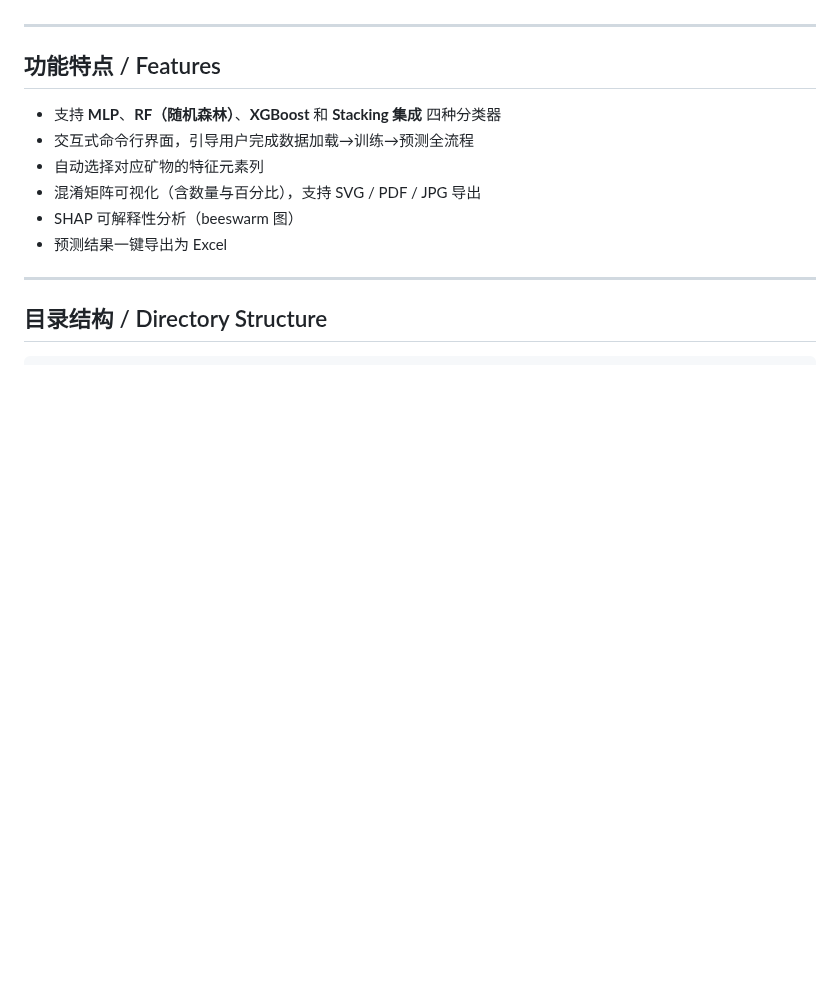
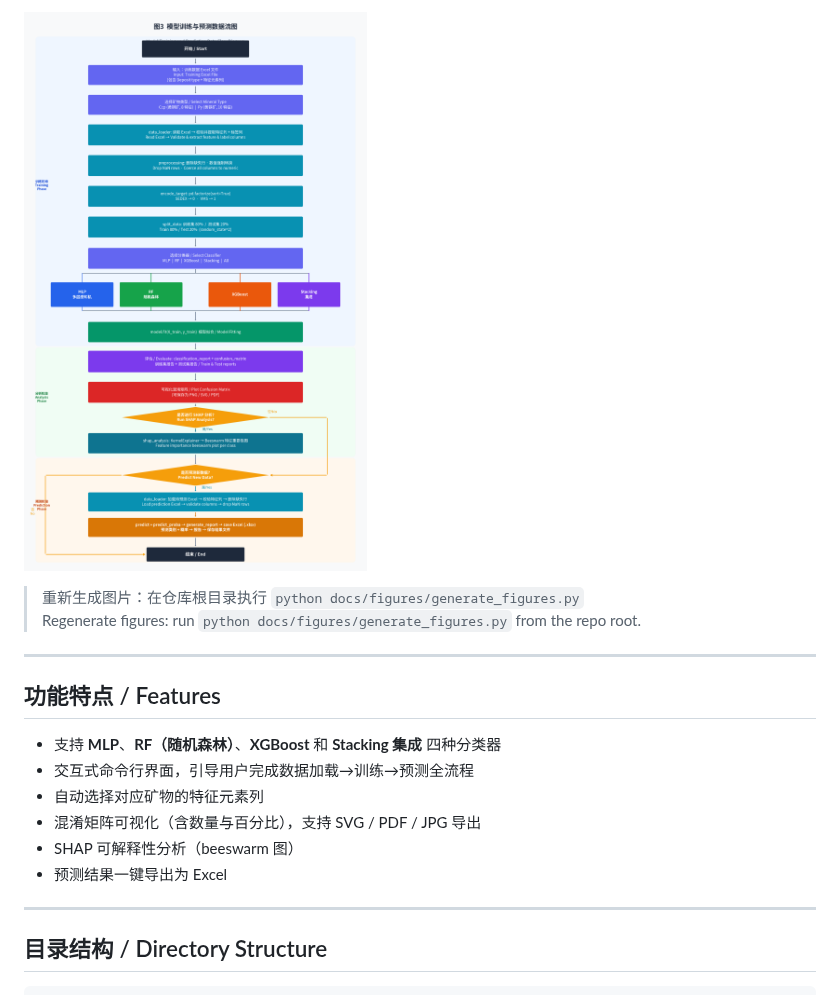
Before and after one commit to ZHAN20034399/Classifier, a Markdown page: README.md, the part around one of its changes. Drawn GitHub-style; pictures changed too: docs/figures/fig3_dataflow.png (added); blank space fills up the shorter version.

```diff
--- a/README.md
+++ b/README.md
@@ -19,3 +34,7 @@ A machine learning–based tool for discriminating sulfide mineral deposit types
+![图3 模型训练与预测数据流图](docs/figures/fig3_dataflow.png)
+
+> 重新生成图片：在仓库根目录执行 `python docs/figures/generate_figures.py`
+> Regenerate figures: run `python docs/figures/generate_figures.py` from the repo root.
 
 ---
 
```
Also changed, not shown: other parts of README.md (+15 -0 lines), docs/figures/fig1_architecture.png (added), docs/figures/fig2_data_model.png (added), 1 other file.
